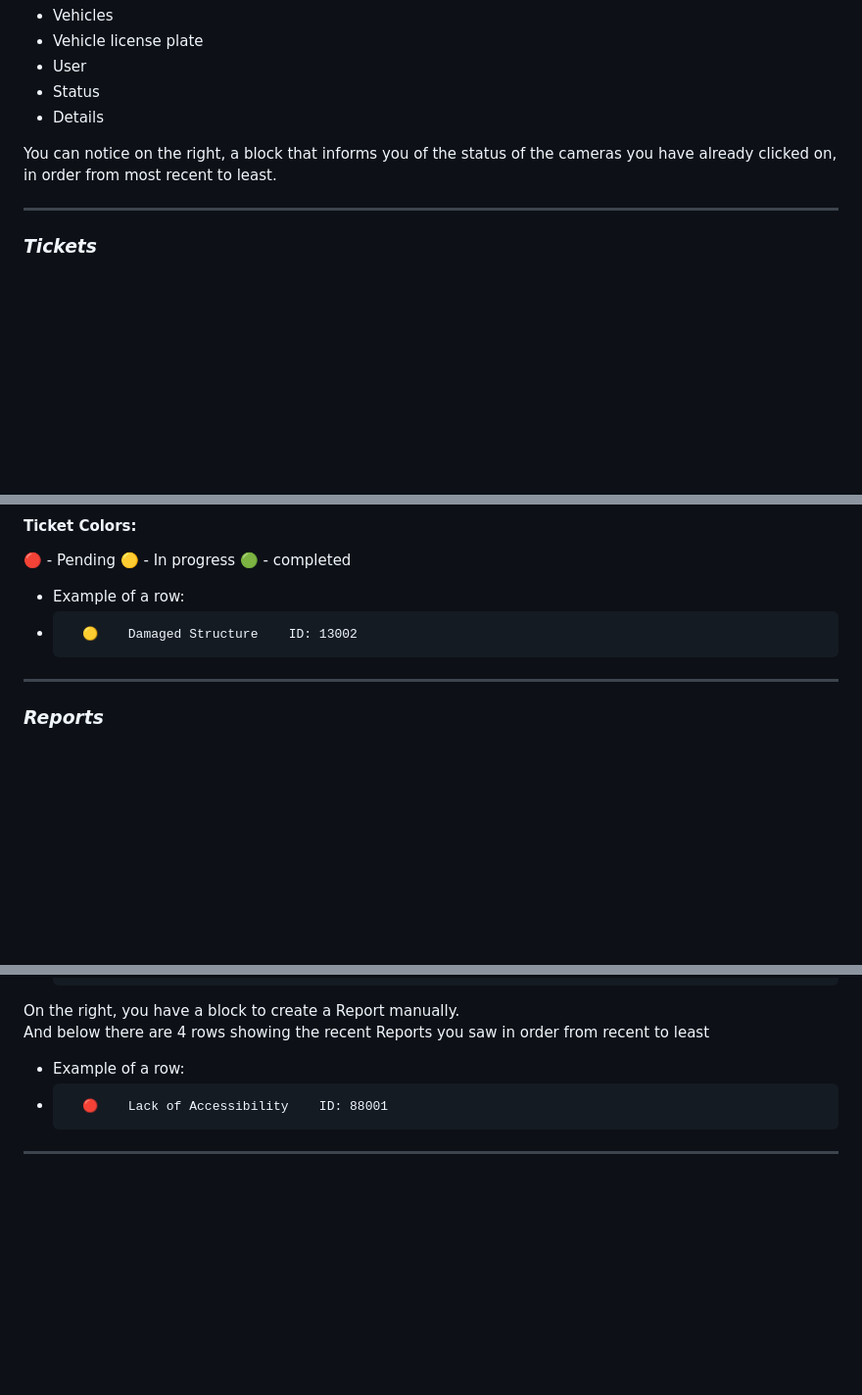
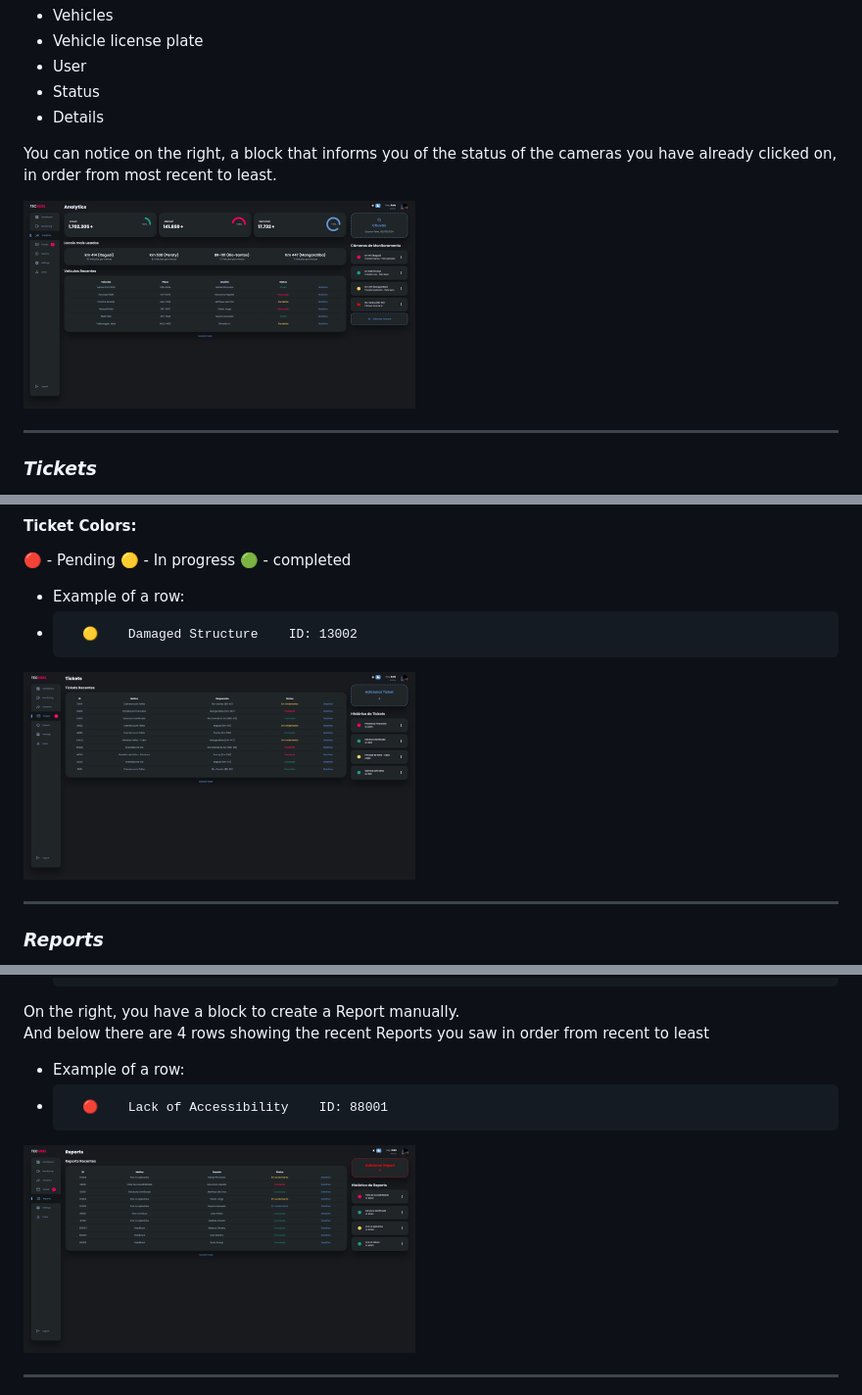
Before and after one commit to rafaellpsm/Chalange_fiap_FreeFlow, a Markdown page: README.md, 3 parts joined by grey strips. Shown at 98% size. Drawn GitHub-style; pictures changed too: assets/analises_img.png (added), assets/reports_img.png (added), assets/tickets_img.png (added); blank space fills up the shorter version.

```diff
--- a/README.md
+++ b/README.md
@@ -45,6 +50,8 @@ And lastly in the main, we have a block with 5 columns showing recent vehicles f
 -   Details
 
 You can notice on the right, a block that informs you of the status of the cameras you have already clicked on, in order from most recent to least.
+
+<img src="./assets/analises_img.png" alt="Interface de Analises" width="400" />
 
 ---
 ### ***Tickets***
@@ -80,6 +87,8 @@ And below there are 4 rows showing the recent Tickets you saw in order from rece
 -   Example of a row:
 -       🟡    Damaged Structure    ID: 13002
 
+<img src="./assets/tickets_img.png" alt="Interface de Tickets" width="400" />
+
 ---
 
 ### ***Reports***
@@ -95,4 +104,7 @@ And below there are 4 rows showing the recent Reports you saw in order from rece
 
 -   Example of a row:
 -       🔴    Lack of Accessibility    ID: 88001
+
+<img src="./assets/reports_img.png" alt="Interface de Reports" width="400" />
+
 ---
```
Also changed, not shown: other parts of README.md (+13 -0 lines), 1 other file.
